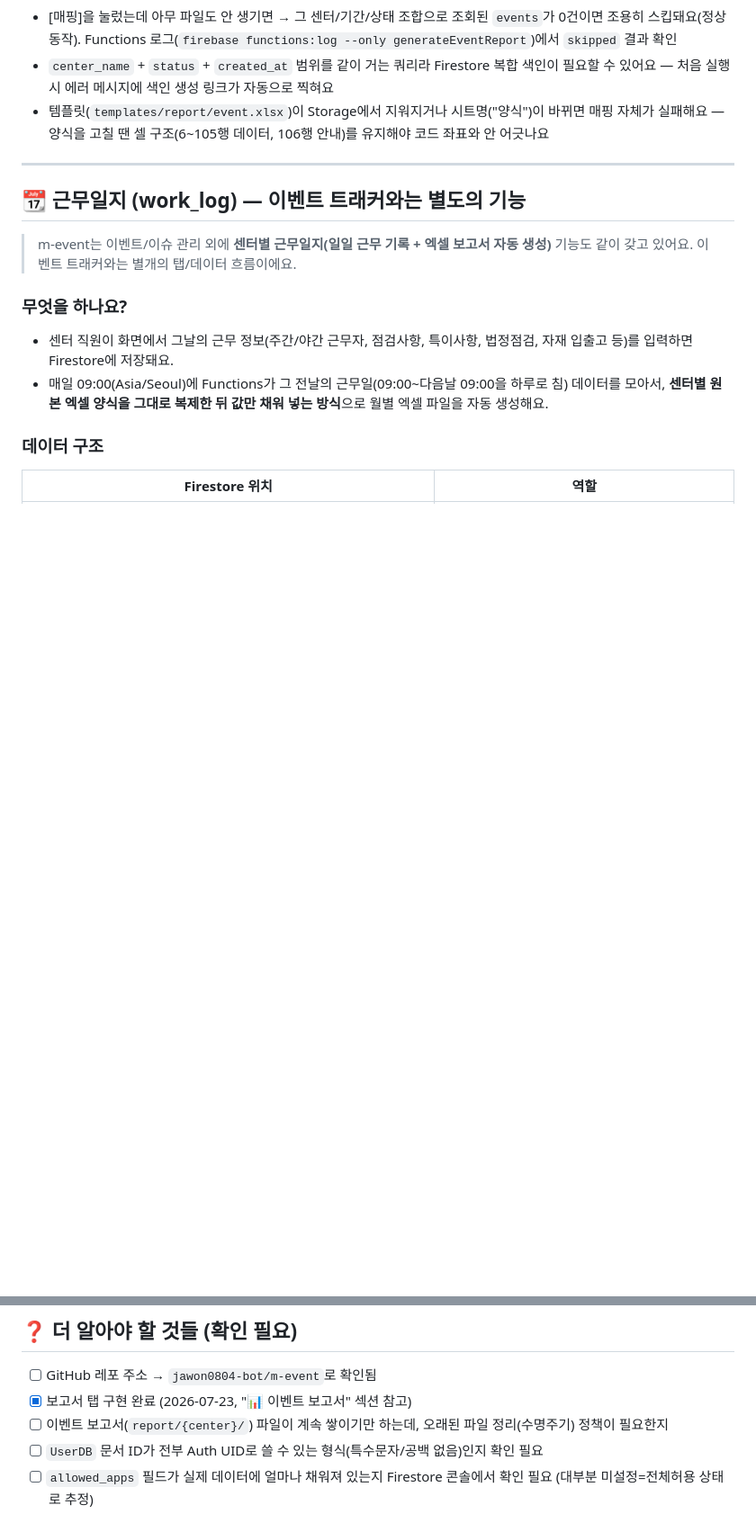
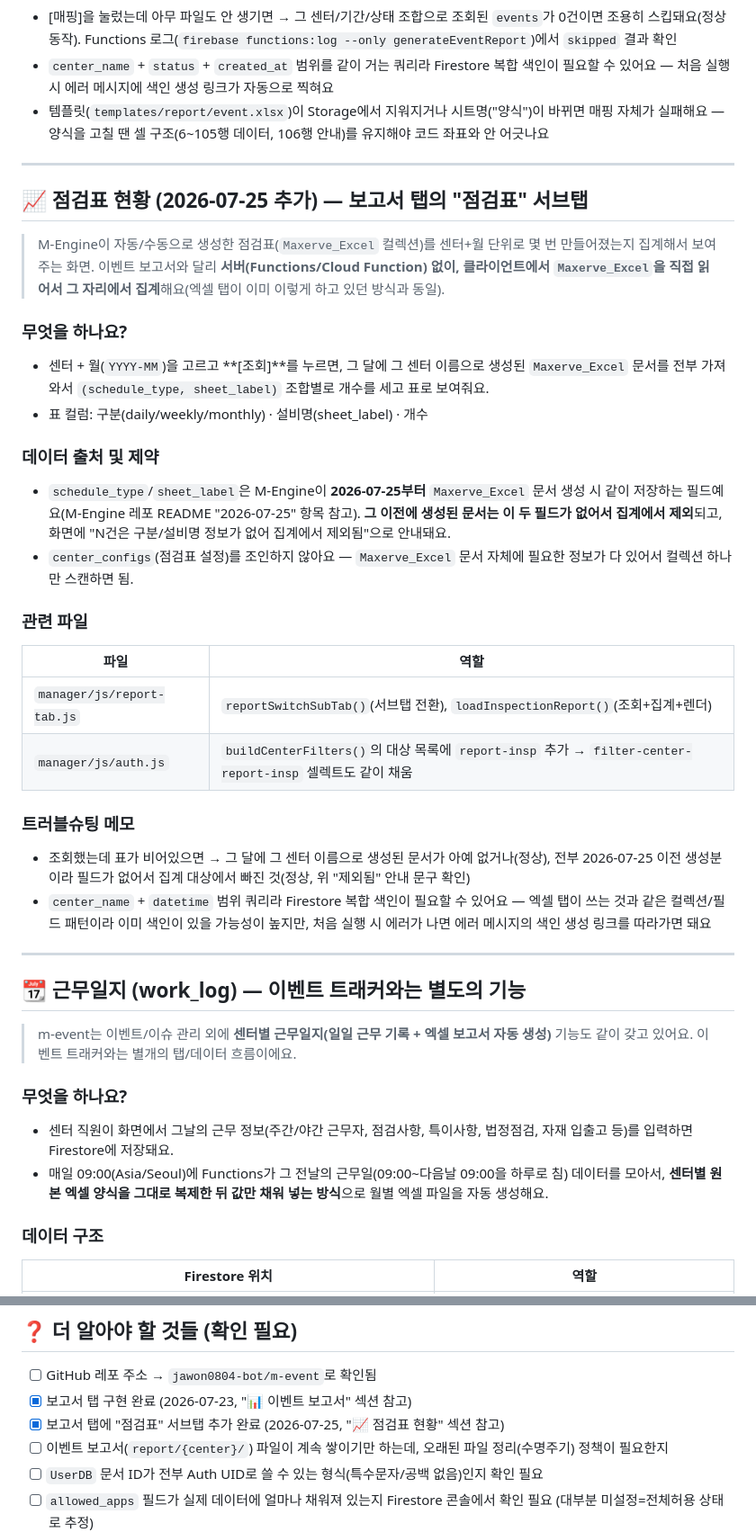
Before and after one commit to jawon0804-bot/m-event, a Markdown page: README.md, 2 parts joined by grey strips. Shown at 90% size. GitHub-like rendering; blank space fills up the shorter version.

Commit message:
README에 보고서 탭 "점검표" 서브탭 추가 반영 (2026-07-25)
이벤트 서브탭으로 옮긴 기존 보고서 화면 구조 설명 + 새로 추가된
점검표 서브탭(Maxerve_Excel 직접 스캔, schedule_type/sheet_label
기반 월별 집계, 2026-07-25 이전 문서는 필드 없어 집계 제외됨) 문서화.

```diff
--- a/README.md
+++ b/README.md
@@ -274,6 +276,30 @@ fetch(`${DASHBOARD_API}/api/fidlocations?center=...`);
 
 ---
 
+## 📈 점검표 현황 (2026-07-25 추가) — 보고서 탭의 "점검표" 서브탭
+
+> M-Engine이 자동/수동으로 생성한 점검표(`Maxerve_Excel` 컬렉션)를 센터+월 단위로 몇 번 만들어졌는지 집계해서 보여주는 화면. 이벤트 보고서와 달리 **서버(Functions/Cloud Function) 없이, 클라이언트에서 `Maxerve_Excel`을 직접 읽어서 그 자리에서 집계**해요(엑셀 탭이 이미 이렇게 하고 있던 방식과 동일).
+
+### 무엇을 하나요?
+- 센터 + 월(`YYYY-MM`)을 고르고 **[조회]**를 누르면, 그 달에 그 센터 이름으로 생성된 `Maxerve_Excel` 문서를 전부 가져와서 `(schedule_type, sheet_label)` 조합별로 개수를 세고 표로 보여줘요.
+- 표 컬럼: 구분(daily/weekly/monthly) · 설비명(sheet_label) · 개수
+
+### 데이터 출처 및 제약
+- `schedule_type`/`sheet_label`은 M-Engine이 **2026-07-25부터** `Maxerve_Excel` 문서 생성 시 같이 저장하는 필드예요(M-Engine 레포 README "2026-07-25" 항목 참고). **그 이전에 생성된 문서는 이 두 필드가 없어서 집계에서 제외**되고, 화면에 "N건은 구분/설비명 정보가 없어 집계에서 제외됨"으로 안내돼요.
+- `center_configs`(점검표 설정)를 조인하지 않아요 — `Maxerve_Excel` 문서 자체에 필요한 정보가 다 있어서 컬렉션 하나만 스캔하면 됨.
+
+### 관련 파일
+| 파일 | 역할 |
+|---|---|
+| `manager/js/report-tab.js` | `reportSwitchSubTab()`(서브탭 전환), `loadInspectionReport()`(조회+집계+렌더) |
+| `manager/js/auth.js` | `buildCenterFilters()`의 대상 목록에 `report-insp` 추가 → `filter-center-report-insp` 셀렉트도 같이 채움 |
+
+### 트러블슈팅 메모
+- 조회했는데 표가 비어있으면 → 그 달에 그 센터 이름으로 생성된 문서가 아예 없거나(정상), 전부 2026-07-25 이전 생성분이라 필드가 없어서 집계 대상에서 빠진 것(정상, 위 "제외됨" 안내 문구 확인)
+- `center_name` + `datetime` 범위 쿼리라 Firestore 복합 색인이 필요할 수 있어요 — 엑셀 탭이 쓰는 것과 같은 컬렉션/필드 패턴이라 이미 색인이 있을 가능성이 높지만, 처음 실행 시 에러가 나면 에러 메시지의 색인 생성 링크를 따라가면 돼요
+
+---
+
 ## 📆 근무일지 (work_log) — 이벤트 트래커와는 별도의 기능
 
 > m-event는 이벤트/이슈 관리 외에 **센터별 근무일지(일일 근무 기록 + 엑셀 보고서 자동 생성)** 기능도 같이 갖고 있어요. 이벤트 트래커와는 별개의 탭/데이터 흐름이에요.
@@ -337,6 +363,7 @@ fetch(`${DASHBOARD_API}/api/fidlocations?center=...`);
 
 - [ ] GitHub 레포 주소 → `jawon0804-bot/m-event`로 확인됨
 - [x] 보고서 탭 구현 완료 (2026-07-23, "📊 이벤트 보고서" 섹션 참고)
+- [x] 보고서 탭에 "점검표" 서브탭 추가 완료 (2026-07-25, "📈 점검표 현황" 섹션 참고)
 - [ ] 이벤트 보고서(`report/{center}/`) 파일이 계속 쌓이기만 하는데, 오래된 파일 정리(수명주기) 정책이 필요한지
 - [ ] `UserDB` 문서 ID가 전부 Auth UID로 쓸 수 있는 형식(특수문자/공백 없음)인지 확인 필요
 - [ ] `allowed_apps` 필드가 실제 데이터에 얼마나 채워져 있는지 Firestore 콘솔에서 확인 필요 (대부분 미설정=전체허용 상태로 추정)
```
Also changed, not shown: other parts of README.md (+4 -2 lines).
